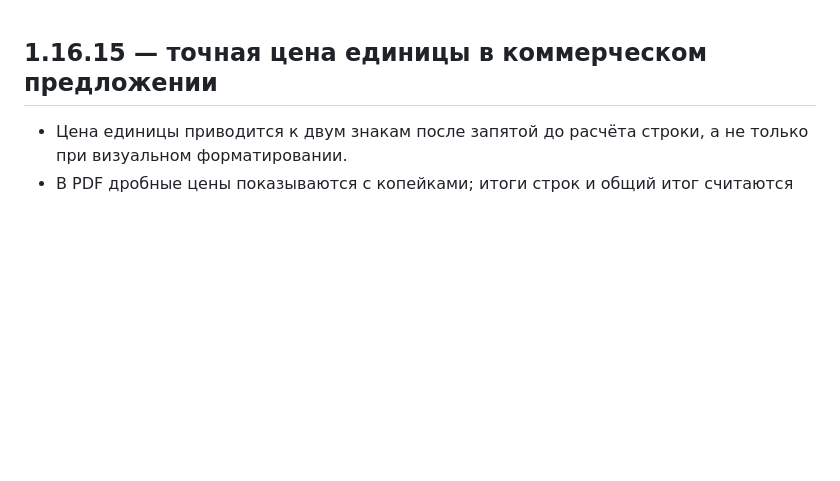
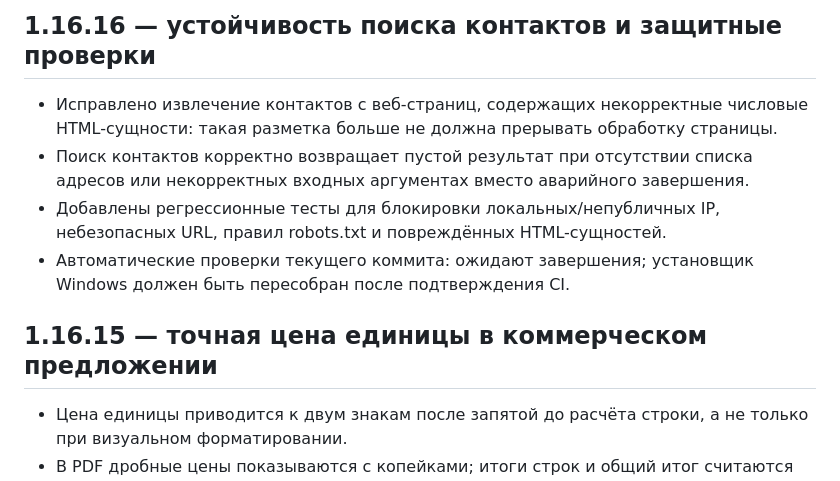
Before and after one commit to borzenkoofficial-lab/struktura-crm-source, a Markdown page: CHANGELOG.md, the part around the change. Drawn GitHub-style; blank space fills up the shorter version.

Commit message:
docs: record SKOL 1.16.16 crawler hardening

```diff
--- a/CHANGELOG.md
+++ b/CHANGELOG.md
@@ -1,3 +1,10 @@
+## 1.16.16 — устойчивость поиска контактов и защитные проверки
+
+- Исправлено извлечение контактов с веб-страниц, содержащих некорректные числовые HTML-сущности: такая разметка больше не должна прерывать обработку страницы.
+- Поиск контактов корректно возвращает пустой результат при отсутствии списка адресов или некорректных входных аргументах вместо аварийного завершения.
+- Добавлены регрессионные тесты для блокировки локальных/непубличных IP, небезопасных URL, правил robots.txt и повреждённых HTML-сущностей.
+- Автоматические проверки текущего коммита: ожидают завершения; установщик Windows должен быть пересобран после подтверждения CI.
+
 ## 1.16.15 — точная цена единицы в коммерческом предложении
 
 - Цена единицы приводится к двум знакам после запятой до расчёта строки, а не только при визуальном форматировании.
```
